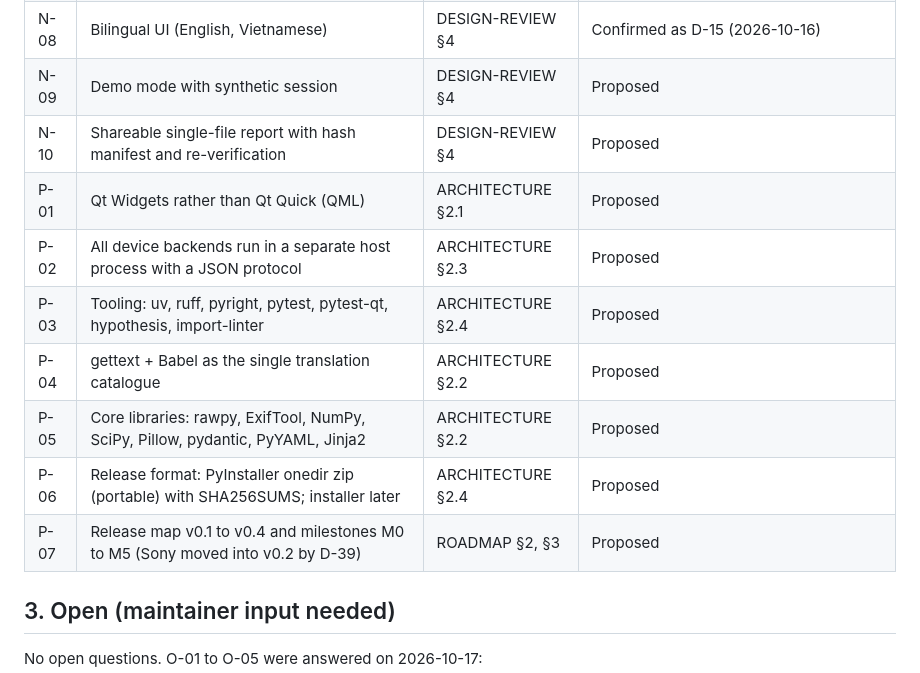
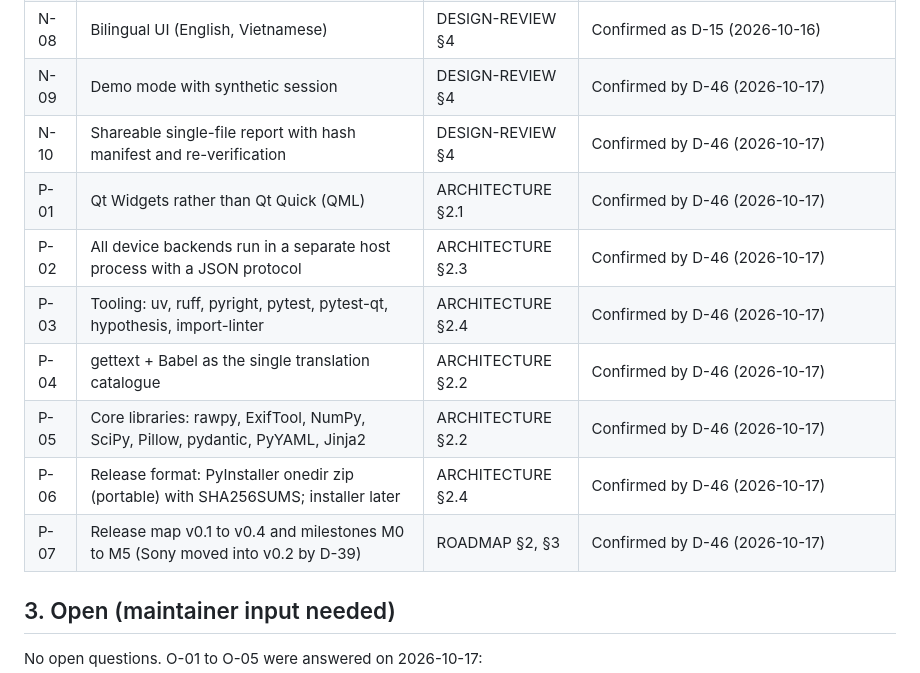
Before and after one commit to tiennnict/camera-preflight, a Markdown page: docs/DECISIONS.md, the part around one of its changes. Rendered like a GitHub page.

```diff
--- a/docs/DECISIONS.md
+++ b/docs/DECISIONS.md
@@ -84,14 +85,14 @@ Design revisions and new features are detailed in [DESIGN-REVIEW.md](DESIGN-REVI
 | N-07 | Field kit export | DESIGN-REVIEW §4 | Rejected by D-30 (2026-10-17) |
 | N-08 | Bilingual UI (English, Vietnamese) | DESIGN-REVIEW §4 | Confirmed as D-15 (2026-10-16) |
-| N-09 | Demo mode with synthetic session | DESIGN-REVIEW §4 | Proposed |
-| N-10 | Shareable single-file report with hash manifest and re-verification | DESIGN-REVIEW §4 | Proposed |
-| P-01 | Qt Widgets rather than Qt Quick (QML) | ARCHITECTURE §2.1 | Proposed |
-| P-02 | All device backends run in a separate host process with a JSON protocol | ARCHITECTURE §2.3 | Proposed |
-| P-03 | Tooling: uv, ruff, pyright, pytest, pytest-qt, hypothesis, import-linter | ARCHITECTURE §2.4 | Proposed |
-| P-04 | gettext + Babel as the single translation catalogue | ARCHITECTURE §2.2 | Proposed |
-| P-05 | Core libraries: rawpy, ExifTool, NumPy, SciPy, Pillow, pydantic, PyYAML, Jinja2 | ARCHITECTURE §2.2 | Proposed |
-| P-06 | Release format: PyInstaller onedir zip (portable) with SHA256SUMS; installer later | ARCHITECTURE §2.4 | Proposed |
-| P-07 | Release map v0.1 to v0.4 and milestones M0 to M5 (Sony moved into v0.2 by D-39) | ROADMAP §2, §3 | Proposed |
+| N-09 | Demo mode with synthetic session | DESIGN-REVIEW §4 | Confirmed by D-46 (2026-10-17) |
+| N-10 | Shareable single-file report with hash manifest and re-verification | DESIGN-REVIEW §4 | Confirmed by D-46 (2026-10-17) |
+| P-01 | Qt Widgets rather than Qt Quick (QML) | ARCHITECTURE §2.1 | Confirmed by D-46 (2026-10-17) |
+| P-02 | All device backends run in a separate host process with a JSON protocol | ARCHITECTURE §2.3 | Confirmed by D-46 (2026-10-17) |
+| P-03 | Tooling: uv, ruff, pyright, pytest, pytest-qt, hypothesis, import-linter | ARCHITECTURE §2.4 | Confirmed by D-46 (2026-10-17) |
+| P-04 | gettext + Babel as the single translation catalogue | ARCHITECTURE §2.2 | Confirmed by D-46 (2026-10-17) |
+| P-05 | Core libraries: rawpy, ExifTool, NumPy, SciPy, Pillow, pydantic, PyYAML, Jinja2 | ARCHITECTURE §2.2 | Confirmed by D-46 (2026-10-17) |
+| P-06 | Release format: PyInstaller onedir zip (portable) with SHA256SUMS; installer later | ARCHITECTURE §2.4 | Confirmed by D-46 (2026-10-17) |
+| P-07 | Release map v0.1 to v0.4 and milestones M0 to M5 (Sony moved into v0.2 by D-39) | ROADMAP §2, §3 | Confirmed by D-46 (2026-10-17) |
 
 ## 3. Open (maintainer input needed)
 
```
Also changed, not shown: other parts of docs/DECISIONS.md (+16 -15 lines), docs/WORK-PACKAGES.md (+2 -2 lines).
